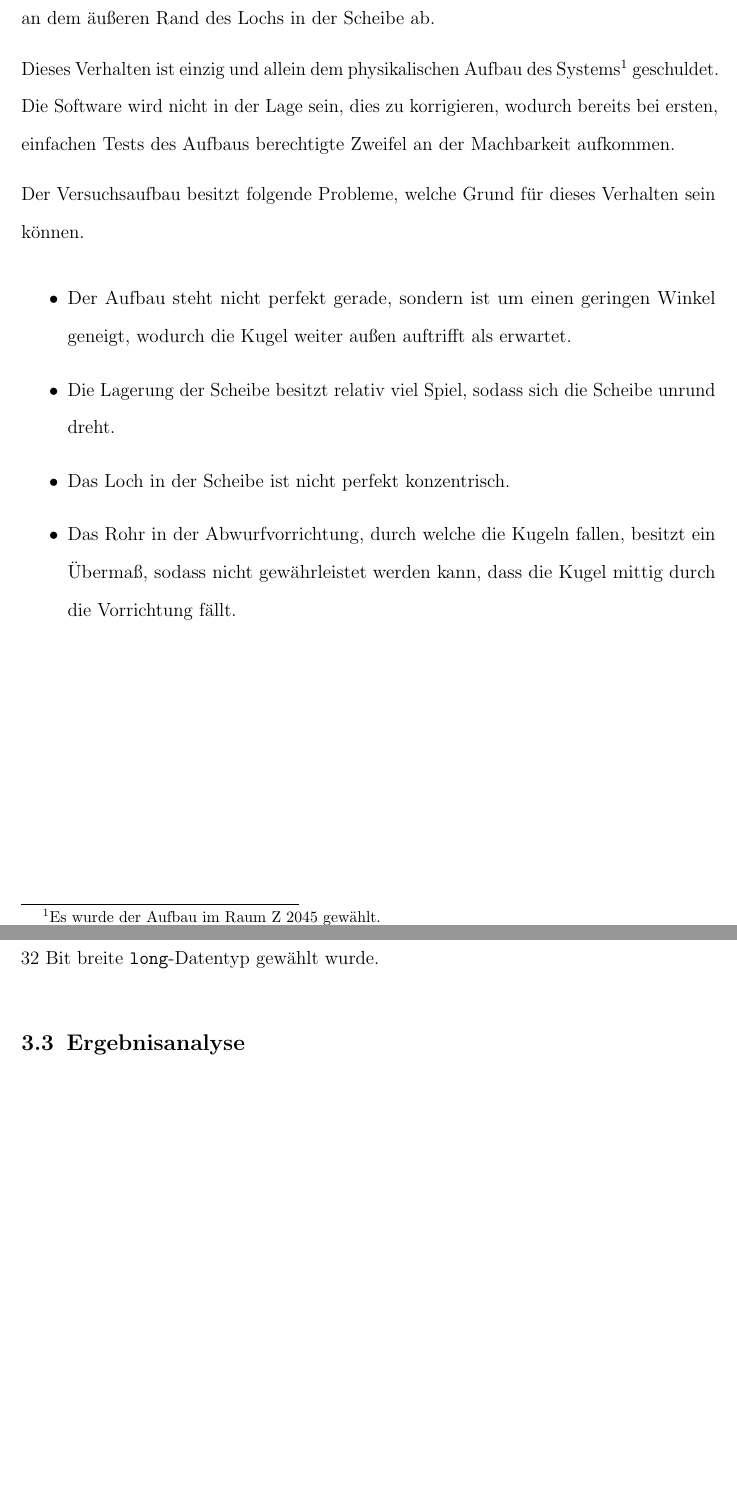
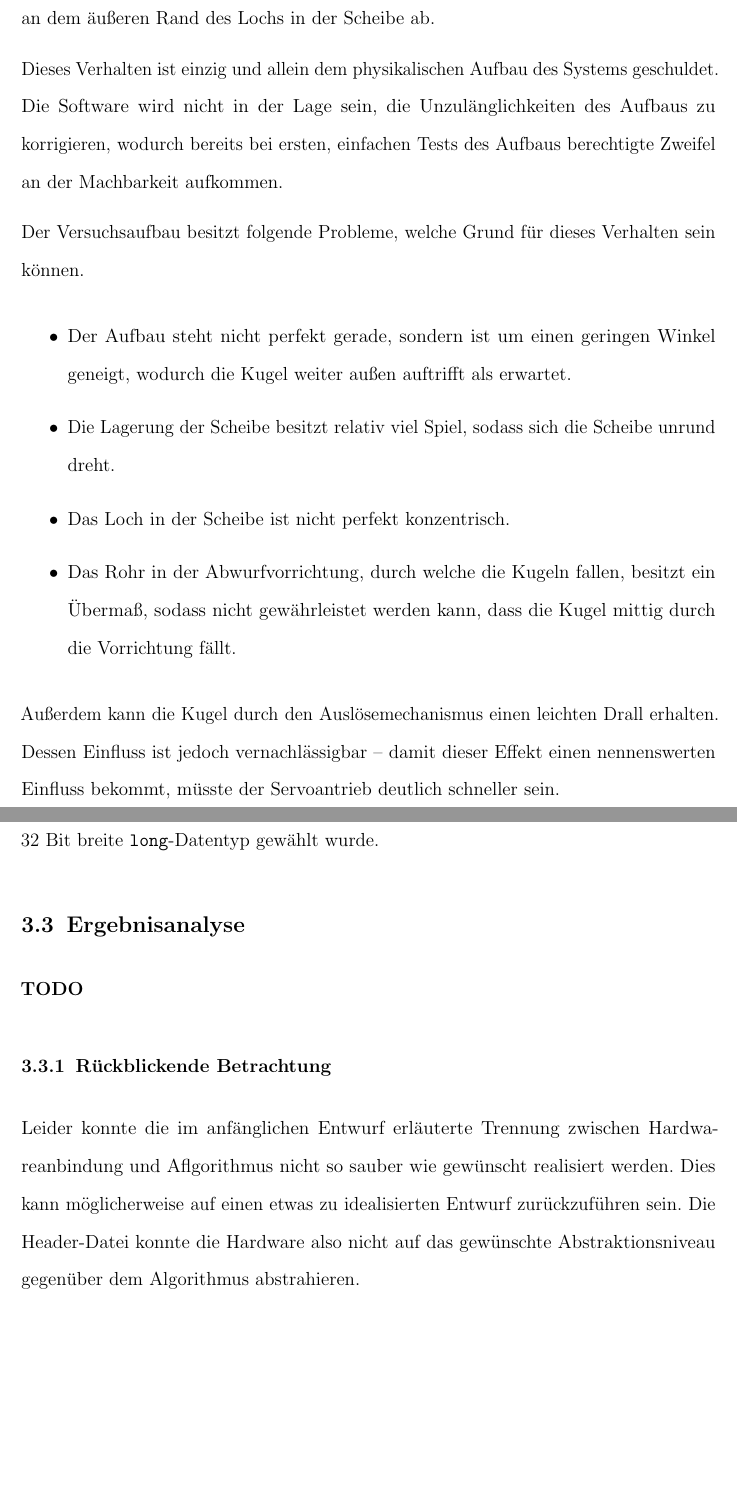
Before and after one commit to SophieAltenburg/Kugelfallversuch, a LaTeX document (laborbericht/laborbericht.tex): two parts of pages 9 and 17 of 17, joined at a grey line, cut so that both start at the same text, the shorter picture padded with empty space. Compiled offline with pdfLaTeX.

Commit message:
Laborbericht

```diff
--- a/laborbericht/laborbericht.tex
+++ b/laborbericht/laborbericht.tex
@@ -2,6 +2,10 @@
 %\addbibresource{references.bib}
 
 \newacronym{pwm}{PWM}{Pulsbreitemodulation}
+\newacronym{uart}{UART}{Universal Asynchronous Receiver-Transmitter}
+
+\newcommand{\todo}{\textbf{TODO}}
+%\newcommand{\todo}{\errmessage{Unresolved TODO}}
 
 \title{Laborbericht}
 
@@ -81,7 +85,7 @@ LED 1 leuchtet gelb, LED 2 leuchtet grün. Bei einem angelegten High-Pegel leuch
 \subsection{Machbarkeitsanalyse}
 Ein Test mit Auslösung der Kugeln direkt über den Trigger zeigte, das selbst \emph{bei Stillstand der Scheibe} nicht alle Kugeln zuverlässig das Loch trafen. Selbst bei Stillstand der Scheibe verfehlten zwischen $\frac13$ und $\frac12$ der abgeworfenen Kugeln die Senke und prallten an dem äußeren Rand des Lochs in der Scheibe ab.
 
-Dieses Verhalten ist einzig und allein dem physikalischen Aufbau des Systems\footnote{Es wurde der Aufbau im Raum Z 2045 gewählt.} geschuldet. Die Software wird nicht in der Lage sein, dies zu korrigieren, wodurch bereits bei ersten, einfachen Tests des Aufbaus berechtigte Zweifel an der Machbarkeit aufkommen.
+Dieses Verhalten ist einzig und allein dem physikalischen Aufbau des Systems geschuldet. Die Software wird nicht in der Lage sein, die Unzulänglichkeiten des Aufbaus zu korrigieren, wodurch bereits bei ersten, einfachen Tests des Aufbaus berechtigte Zweifel an der Machbarkeit aufkommen.
 
 Der Versuchsaufbau besitzt folgende Probleme, welche Grund für dieses Verhalten sein können.
 \begin{itemize}
@@ -90,6 +94,7 @@ Der Versuchsaufbau besitzt folgende Probleme, welche Grund für dieses Verhalten
 	\item Das Loch in der Scheibe ist nicht perfekt konzentrisch.
 	\item Das Rohr in der Abwurfvorrichtung, durch welche die Kugeln fallen, besitzt ein Übermaß, sodass nicht gewährleistet werden kann, dass die Kugel mittig durch die Vorrichtung fällt.
 \end{itemize}
+Außerdem kann die Kugel durch den Auslösemechanismus einen leichten Drall erhalten. Dessen Einfluss ist jedoch vernachlässigbar -- damit dieser Effekt einen nennenswerten Einfluss bekommt, müsste der Servoantrieb deutlich schneller sein.
 
 \section{Design}
 \subsection{Wahl der Randbedingungen}
@@ -298,6 +307,10 @@ Das Problem der Erzeugung negativer Werte für das Delay war \emph{nicht} auf ei
 Das Problem konnte behoben werden, indem für alle Integer, welche für Berechnungen Absolutzeitpunkten (d.h. keine Zeitdifferenzen) verwendet werden, der 32 Bit breite \texttt{long}-Datentyp gewählt wurde.
 
 \subsection{Ergebnisanalyse}
+\todo
+
+\subsubsection{Rückblickende Betrachtung}
+Leider konnte die im anfänglichen Entwurf erläuterte Trennung zwischen Hardwareanbindung und Aflgorithmus nicht so sauber wie gewünscht realisiert werden. Dies kann möglicherweise auf einen etwas zu idealisierten Entwurf zurückzuführen sein. Die Header-Datei konnte die Hardware also nicht auf das gewünschte Abstraktionsniveau gegenüber dem Algorithmus abstrahieren.
 
 \appendix
 %\addcontentsline{toc}{section}{Literatur}
```
Also changed, not shown: laborbericht/laborbericht.tex (8 more changed lines).
